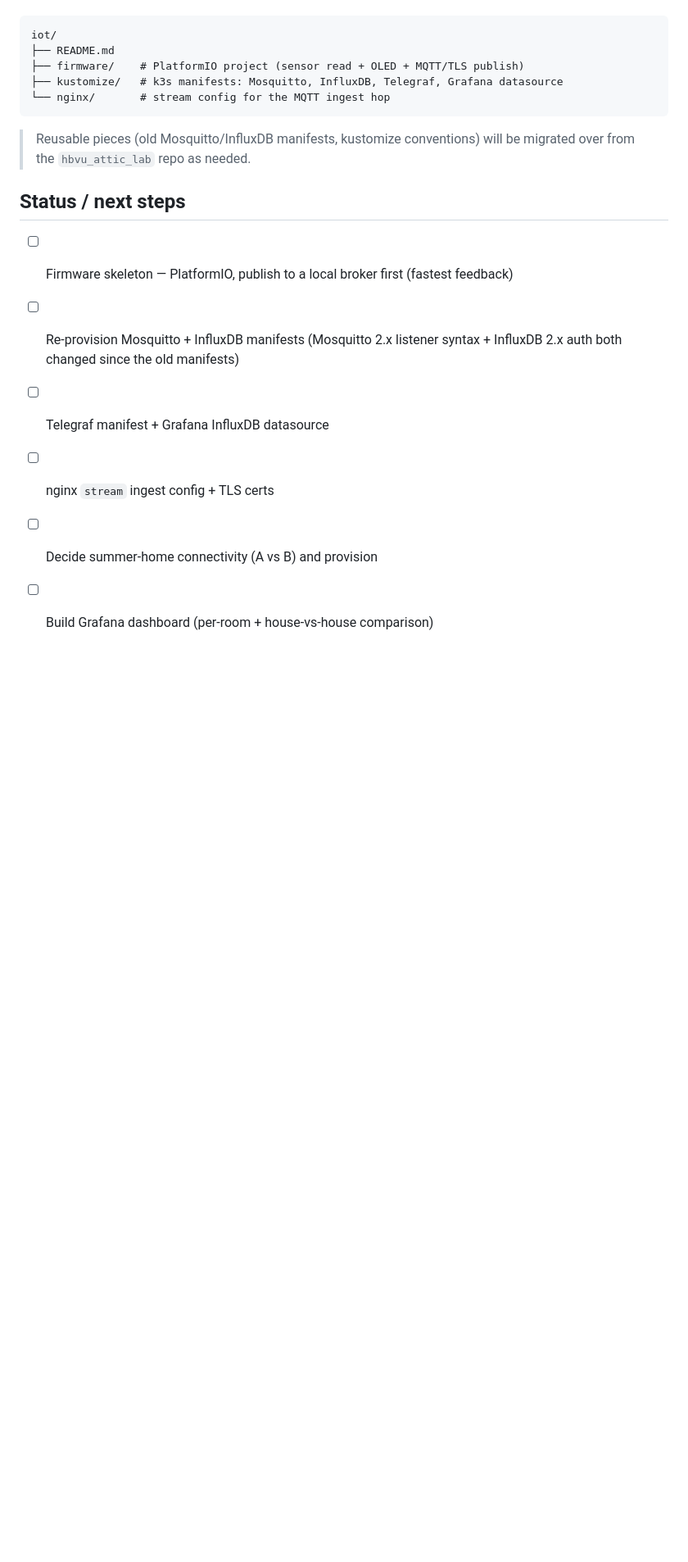
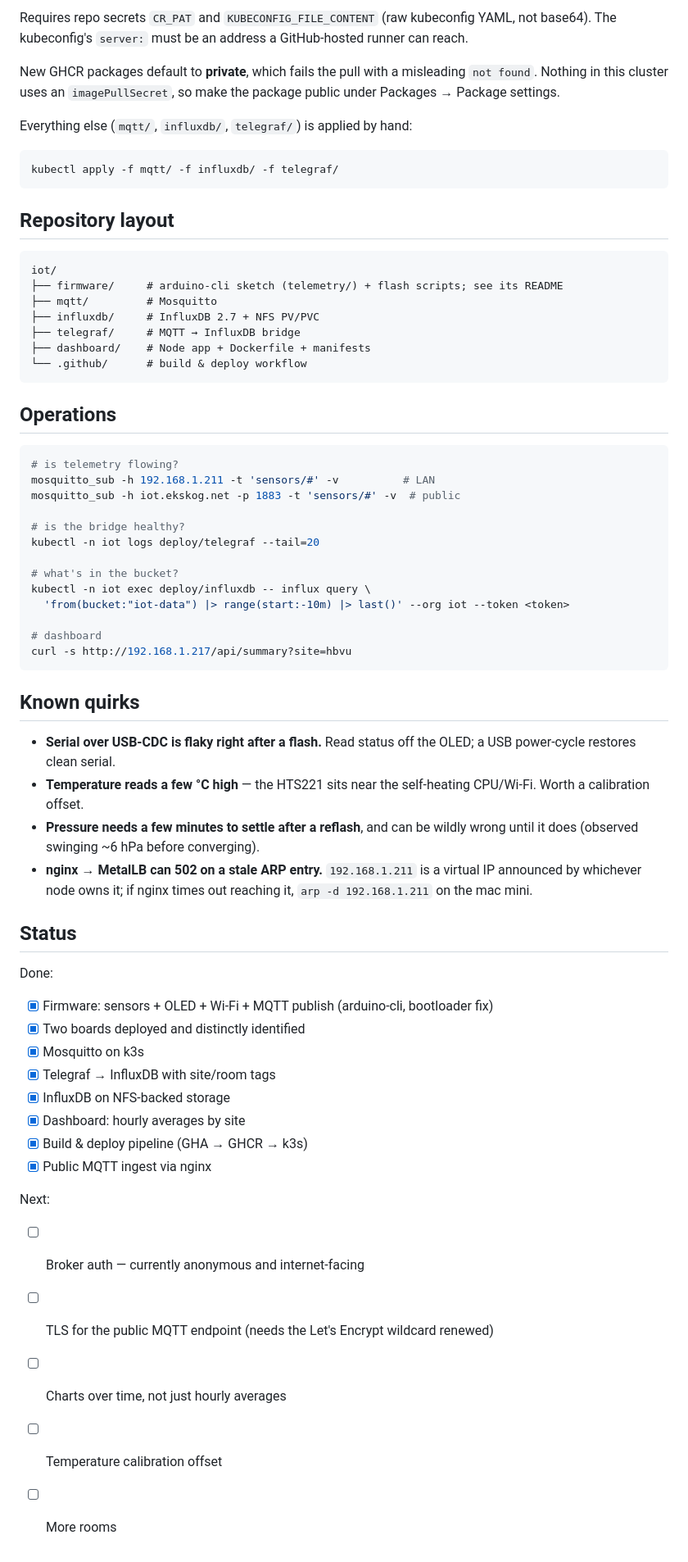
Before and after one commit to xkogd66/iot, a Markdown page: README.md, the part around one of its changes. Shown at 82% size. GitHub-like rendering; blank space fills up the shorter version.

Commit message:
revisited read me

````diff
--- a/README.md
+++ b/README.md
@@ -98,21 +180,75 @@ Standalone repo: **`github.com/xkogd66/iot`**.
+Requires repo secrets `CR_PAT` and `KUBECONFIG_FILE_CONTENT` (raw kubeconfig YAML, not
+base64). The kubeconfig's `server:` must be an address a GitHub-hosted runner can reach.
+
+New GHCR packages default to **private**, which fails the pull with a misleading
+`not found`. Nothing in this cluster uses an `imagePullSecret`, so make the package public
+under Packages → Package settings.
+
+Everything else (`mqtt/`, `influxdb/`, `telegraf/`) is applied by hand:
+
+```sh
+kubectl apply -f mqtt/ -f influxdb/ -f telegraf/
+```
+
+## Repository layout
 
 ```
 iot/
-├── README.md
-├── firmware/    # PlatformIO project (sensor read + OLED + MQTT/TLS publish)
-├── kustomize/   # k3s manifests: Mosquitto, InfluxDB, Telegraf, Grafana datasource
-└── nginx/       # stream config for the MQTT ingest hop
+├── firmware/     # arduino-cli sketch (telemetry/) + flash scripts; see its README
+├── mqtt/         # Mosquitto
+├── influxdb/     # InfluxDB 2.7 + NFS PV/PVC
+├── telegraf/     # MQTT → InfluxDB bridge
+├── dashboard/    # Node app + Dockerfile + manifests
+└── .github/      # build & deploy workflow
 ```
 
-> Reusable pieces (old Mosquitto/InfluxDB manifests, kustomize conventions) will be
-> migrated over from the `hbvu_attic_lab` repo as needed.
+## Operations
 
-## Status / next steps
+```sh
+# is telemetry flowing?
+mosquitto_sub -h 192.168.1.211 -t 'sensors/#' -v          # LAN
+mosquitto_sub -h iot.ekskog.net -p 1883 -t 'sensors/#' -v  # public
 
-- [ ] Firmware skeleton — PlatformIO, publish to a local broker first (fastest feedback)
-- [ ] Re-provision Mosquitto + InfluxDB manifests (Mosquitto 2.x listener syntax +
-      InfluxDB 2.x auth both changed since the old manifests)
-- [ ] Telegraf manifest + Grafana InfluxDB datasource
-- [ ] nginx `stream` ingest config + TLS certs
-- [ ] Decide summer-home connectivity (A vs B) and provision
-- [ ] Build Grafana dashboard (per-room + house-vs-house comparison)
+# is the bridge healthy?
+kubectl -n iot logs deploy/telegraf --tail=20
+
+# what's in the bucket?
+kubectl -n iot exec deploy/influxdb -- influx query \
+  'from(bucket:"iot-data") |> range(start:-10m) |> last()' --org iot --token <token>
+
+# dashboard
+curl -s http://192.168.1.217/api/summary?site=hbvu
+```
+
+## Known quirks
+
+- **Serial over USB-CDC is flaky right after a flash.** Read status off the OLED; a USB
+  power-cycle restores clean serial.
+- **Temperature reads a few °C high** — the HTS221 sits near the self-heating CPU/Wi-Fi.
+  Worth a calibration offset.
+- **Pressure needs a few minutes to settle after a reflash**, and can be wildly wrong until
+  it does (observed swinging ~6 hPa before converging).
+- **nginx → MetalLB can 502 on a stale ARP entry.** `192.168.1.211` is a virtual IP
+  announced by whichever node owns it; if nginx times out reaching it, `arp -d
+  192.168.1.211` on the mac mini.
+
+## Status
+
+Done:
+
+- [x] Firmware: sensors + OLED + Wi-Fi + MQTT publish (arduino-cli, bootloader fix)
+- [x] Two boards deployed and distinctly identified
+- [x] Mosquitto on k3s
+- [x] Telegraf → InfluxDB with site/room tags
+- [x] InfluxDB on NFS-backed storage
+- [x] Dashboard: hourly averages by site
+- [x] Build & deploy pipeline (GHA → GHCR → k3s)
+- [x] Public MQTT ingest via nginx
+
+Next:
+
+- [ ] Broker auth — currently anonymous and internet-facing
+- [ ] TLS for the public MQTT endpoint (needs the Let's Encrypt wildcard renewed)
+- [ ] Charts over time, not just hourly averages
+- [ ] Temperature calibration offset
+- [ ] More rooms
````
Also changed, not shown: other parts of README.md (+150 -68 lines).
